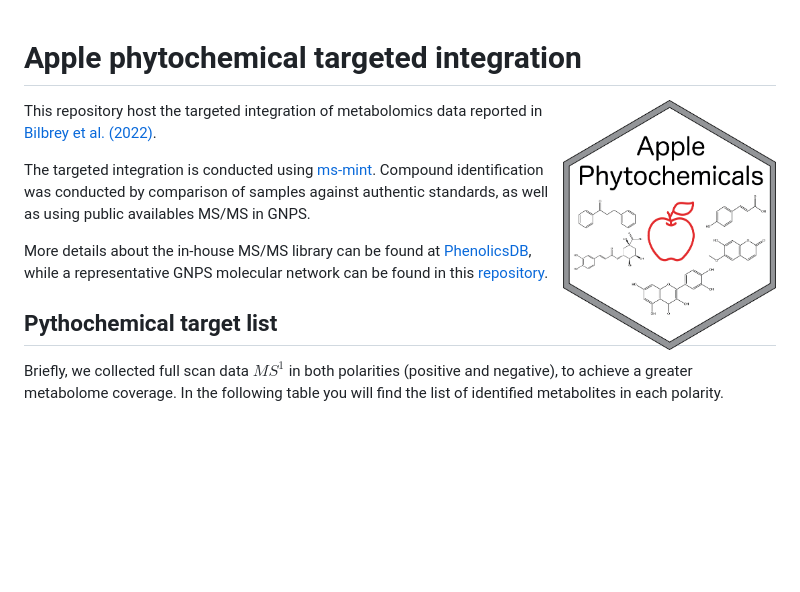
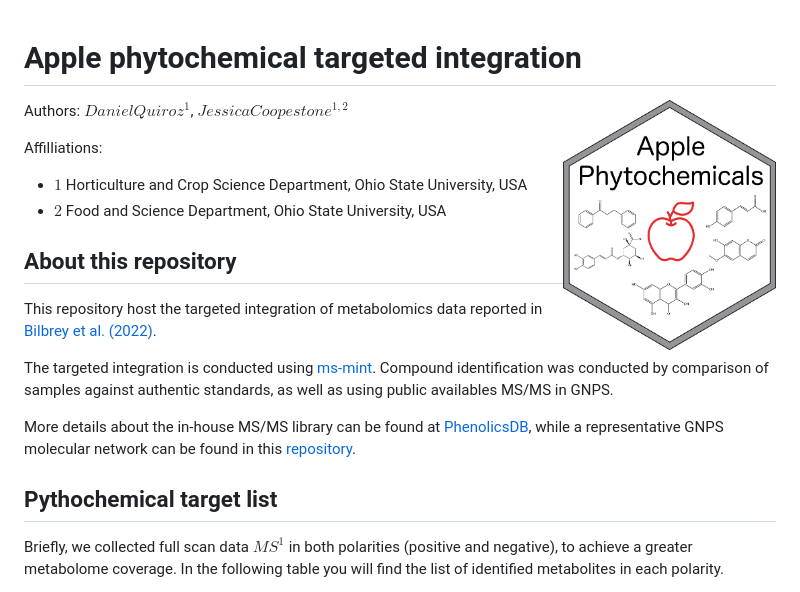
Before and after one commit to CooperstoneLab/apple_phytochemicals, a Markdown page: README.md, the part around one of its changes. Drawn GitHub-style; blank space fills up the shorter version.

```diff
--- a/README.md
+++ b/README.md
@@ -2,6 +2,16 @@ Apple phytochemical targeted integration
 ================
 
 <img src="Figures/Apple Phytochemicals.png" align="right" height="250" style="float:right; height:250px;"/>
+
+Authors: $Daniel Quiroz^1$, $Jessica Coopestone^{1, 2}$
+
+Affilliations:
+
+- $1$ Horticulture and Crop Science Department, Ohio State University,
+  USA
+- $2$ Food and Science Department, Ohio State University, USA
+
+## About this repository
 
 This repository host the targeted integration of metabolomics data
 reported in [Bilbrey et
```
Also changed, not shown: other parts of README.md (+37 -0 lines), Figures/peaks_QC_pos.png (added), 3 other files.
